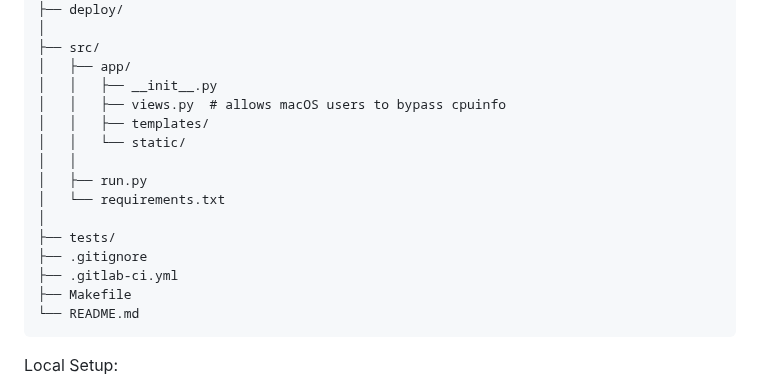
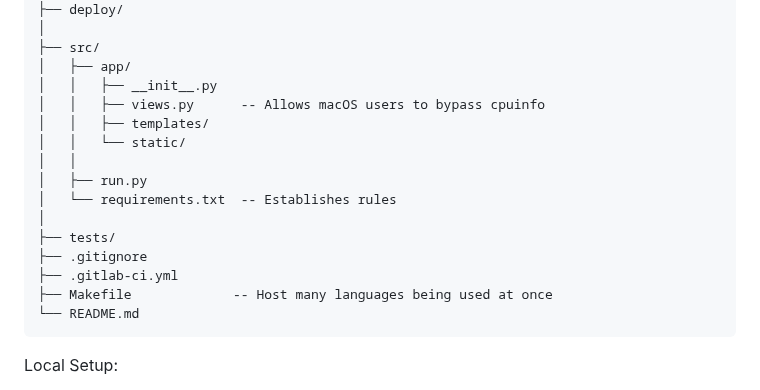
Before and after one commit to imartinez-88/python-demoapp-cicd, a Markdown page: README.md, the part around the change. Rendered like a GitHub page.

```diff
--- a/README.md
+++ b/README.md
@@ -46,17 +46,17 @@ http://18.216.249.197/
 ├── src/
 │   ├── app/
 │   │   ├── __init__.py
-│   │   ├── views.py  # allows macOS users to bypass cpuinfo
+│   │   ├── views.py      -- Allows macOS users to bypass cpuinfo
 │   │   ├── templates/
 │   │   └── static/
 │   │
 │   ├── run.py
-│   └── requirements.txt
+│   └── requirements.txt  -- Establishes rules
 │
 ├── tests/
 ├── .gitignore
 ├── .gitlab-ci.yml
-├── Makefile
+├── Makefile             -- Host many languages being used at once
 └── README.md
 </pre>
 
```
